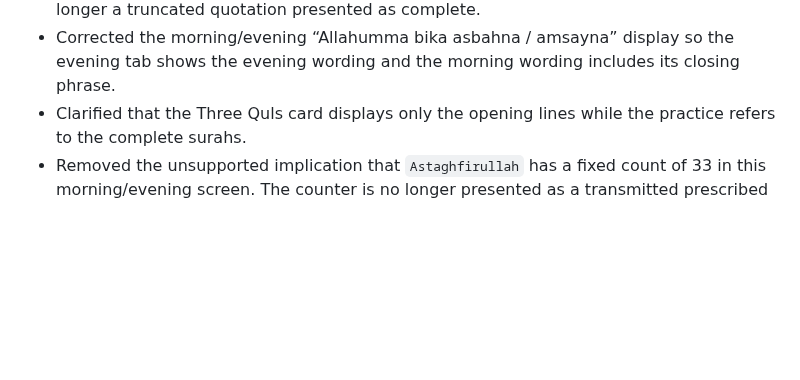
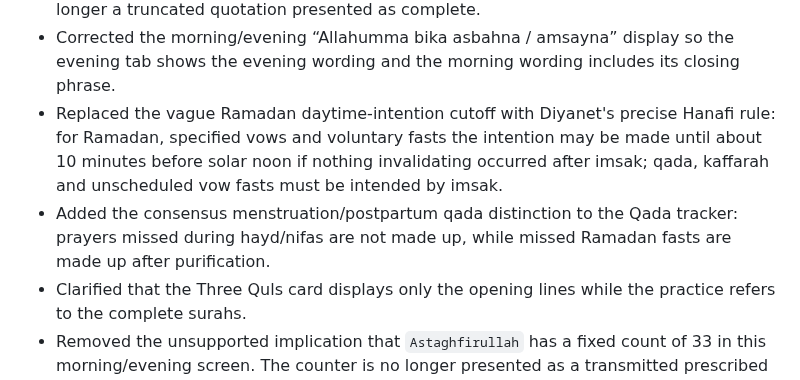
Before and after one commit to Achmed06/SalahPath-iOS, a Markdown page: RELIGIOUS_CONTENT_AUDIT.md, the part around the change. Drawn GitHub-style; blank space fills up the shorter version.

Commit message:
Record fasting and qada audit corrections

```diff
--- a/RELIGIOUS_CONTENT_AUDIT.md
+++ b/RELIGIOUS_CONTENT_AUDIT.md
@@ -53,6 +53,8 @@ Hadith reference checked for the morning/evening formula used by SalahPath:
 - Marked short Quran extracts (20:114 and 3:173) as excerpts instead of implying that the displayed words are the complete verse.
 - The Home-card Sayyid al-Istighfar entry now contains the full displayed formula; it is no longer a truncated quotation presented as complete.
 - Corrected the morning/evening “Allahumma bika asbahna / amsayna” display so the evening tab shows the evening wording and the morning wording includes its closing phrase.
+- Replaced the vague Ramadan daytime-intention cutoff with Diyanet's precise Hanafi rule: for Ramadan, specified vows and voluntary fasts the intention may be made until about 10 minutes before solar noon if nothing invalidating occurred after imsak; qada, kaffarah and unscheduled vow fasts must be intended by imsak.
+- Added the consensus menstruation/postpartum qada distinction to the Qada tracker: prayers missed during hayd/nifas are not made up, while missed Ramadan fasts are made up after purification.
 - Clarified that the Three Quls card displays only the opening lines while the practice refers to the complete surahs.
 - Removed the unsupported implication that `Astaghfirullah` has a fixed count of 33 in this morning/evening screen. The counter is no longer presented as a transmitted prescribed number.
 - Reworded broad claims of “authentic hadiths” to “hadith sources” and explicitly notes that grading can differ.
```
